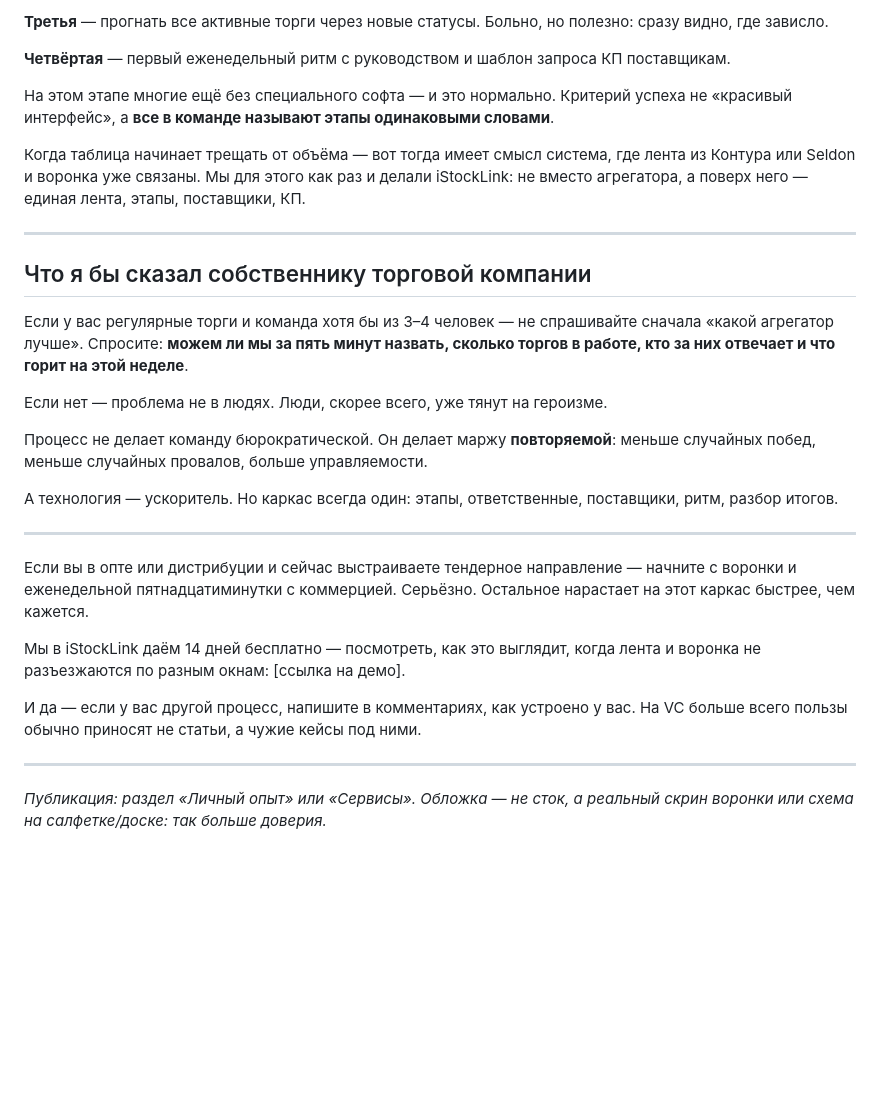
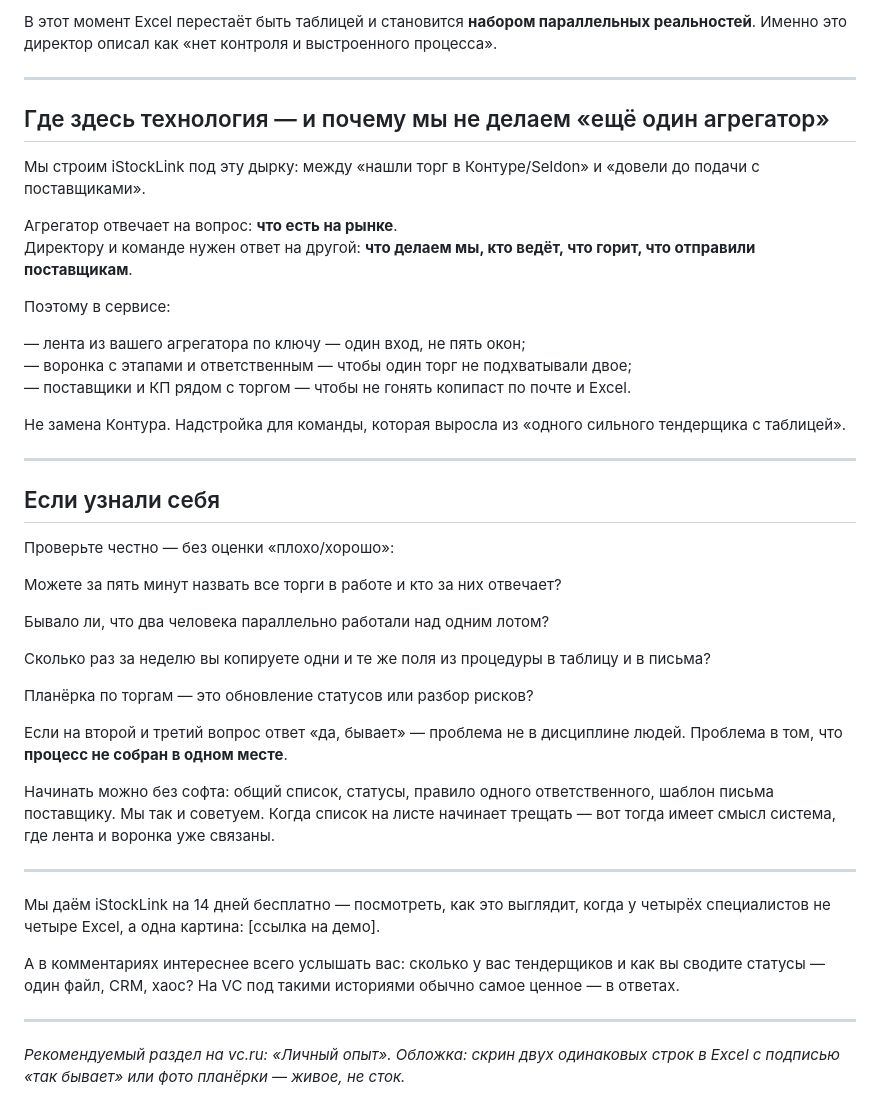
Before and after one commit to kolomoets-netizen/Link, a Markdown page: content/articles/vc-process-torgovaya-kompaniya.md, the part around one of its changes. GitHub-like rendering; blank space fills up the shorter version.

```diff
--- a/content/articles/vc-process-torgovaya-kompaniya.md
+++ b/content/articles/vc-process-torgovaya-kompaniya.md
@@ -138,32 +125,47 @@
 
-**Третья** — прогнать все активные торги через новые статусы. Больно, но полезно: сразу видно, где зависло.
-
-**Четвёртая** — первый еженедельный ритм с руководством и шаблон запроса КП поставщикам.
-
-На этом этапе многие ещё без специального софта — и это нормально. Критерий успеха не «красивый интерфейс», а **все в команде называют этапы одинаковыми словами**.
-
-Когда таблица начинает трещать от объёма — вот тогда имеет смысл система, где лента из Контура или Seldon и воронка уже связаны. Мы для этого как раз и делали iStockLink: не вместо агрегатора, а поверх него — единая лента, этапы, поставщики, КП.
+В этот момент Excel перестаёт быть таблицей и становится **набором параллельных реальностей**. Именно это директор описал как «нет контроля и выстроенного процесса».
 
 ---
 
-## Что я бы сказал собственнику торговой компании
+## Где здесь технология — и почему мы не делаем «ещё один агрегатор»
 
-Если у вас регулярные торги и команда хотя бы из 3–4 человек — не спрашивайте сначала «какой агрегатор лучше». Спросите: **можем ли мы за пять минут назвать, сколько торгов в работе, кто за них отвечает и что горит на этой неделе**.
+Мы строим iStockLink под эту дырку: между «нашли торг в Контуре/Seldon» и «довели до подачи с поставщиками».
 
-Если нет — проблема не в людях. Люди, скорее всего, уже тянут на героизме.
+Агрегатор отвечает на вопрос: **что есть на рынке**.
+Директору и команде нужен ответ на другой: **что делаем мы, кто ведёт, что горит, что отправили поставщикам**.
 
-Процесс не делает команду бюрократической. Он делает маржу **повторяемой**: меньше случайных побед, меньше случайных провалов, больше управляемости.
+Поэтому в сервисе:
 
-А технология — ускоритель. Но каркас всегда один: этапы, ответственные, поставщики, ритм, разбор итогов.
+— лента из вашего агрегатора по ключу — один вход, не пять окон;
+— воронка с этапами и ответственным — чтобы один торг не подхватывали двое;
+— поставщики и КП рядом с торгом — чтобы не гонять копипаст по почте и Excel.
+
+Не замена Контура. Надстройка для команды, которая выросла из «одного сильного тендерщика с таблицей».
 
 ---
 
-Если вы в опте или дистрибуции и сейчас выстраиваете тендерное направление — начните с воронки и еженедельной пятнадцатиминутки с коммерцией. Серьёзно. Остальное нарастает на этот каркас быстрее, чем кажется.
+## Если узнали себя
 
-Мы в iStockLink даём 14 дней бесплатно — посмотреть, как это выглядит, когда лента и воронка не разъезжаются по разным окнам: [ссылка на демо].
+Проверьте честно — без оценки «плохо/хорошо»:
 
-И да — если у вас другой процесс, напишите в комментариях, как устроено у вас. На VC больше всего пользы обычно приносят не статьи, а чужие кейсы под ними.
+Можете за пять минут назвать все торги в работе и кто за них отвечает?
+
+Бывало ли, что два человека параллельно работали над одним лотом?
+
+Сколько раз за неделю вы копируете одни и те же поля из процедуры в таблицу и в письма?
+
+Планёрка по торгам — это обновление статусов или разбор рисков?
+
+Если на второй и третий вопрос ответ «да, бывает» — проблема не в дисциплине людей. Проблема в том, что **процесс не собран в одном месте**.
+
+Начинать можно без софта: общий список, статусы, правило одного ответственного, шаблон письма поставщику. Мы так и советуем. Когда список на листе начинает трещать — вот тогда имеет смысл система, где лента и воронка уже связаны.
 
 ---
 
-*Публикация: раздел «Личный опыт» или «Сервисы». Обложка — не сток, а реальный скрин воронки или схема на салфетке/доске: так больше доверия.*
+Мы даём iStockLink на 14 дней бесплатно — посмотреть, как это выглядит, когда у четырёх специалистов не четыре Excel, а одна картина: [ссылка на демо].
+
+А в комментариях интереснее всего услышать вас: сколько у вас тендерщиков и как вы сводите статусы — один файл, CRM, хаос? На VC под такими историями обычно самое ценное — в ответах.
+
+---
+
+*Рекомендуемый раздел на vc.ru: «Личный опыт». Обложка: скрин двух одинаковых строк в Excel с подписью «так бывает» или фото планёрки — живое, не сток.*
```
Also changed, not shown: other parts of content/articles/vc-process-torgovaya-kompaniya.md (+62 -75 lines).
